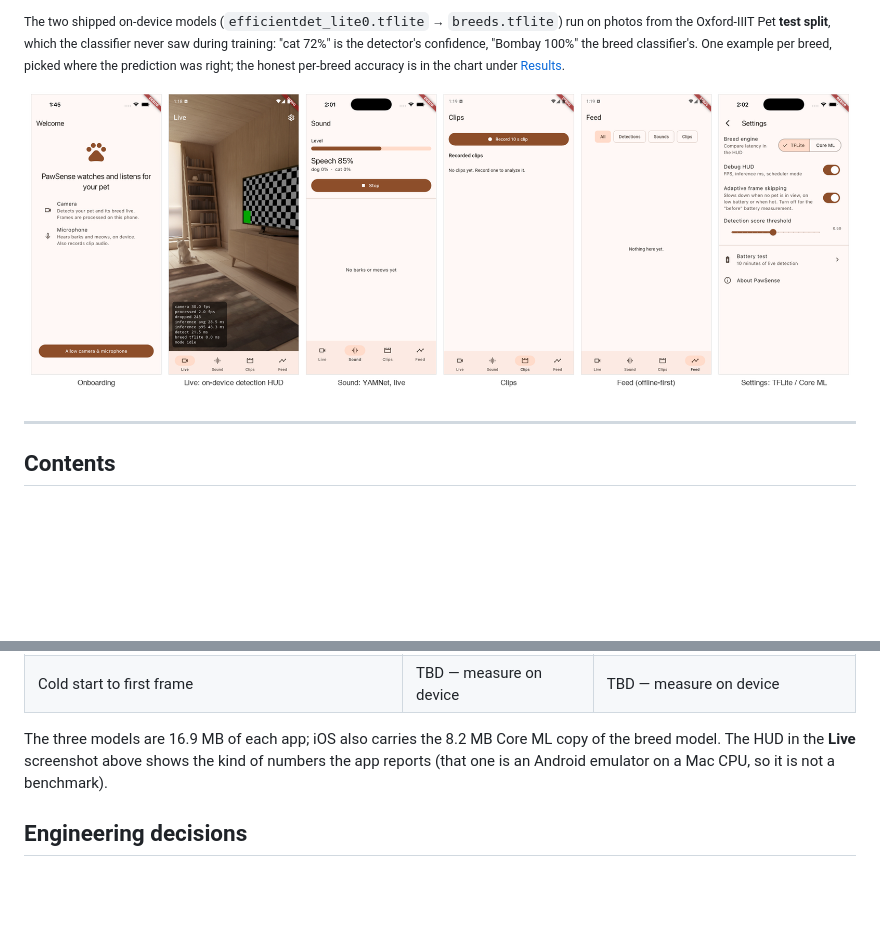
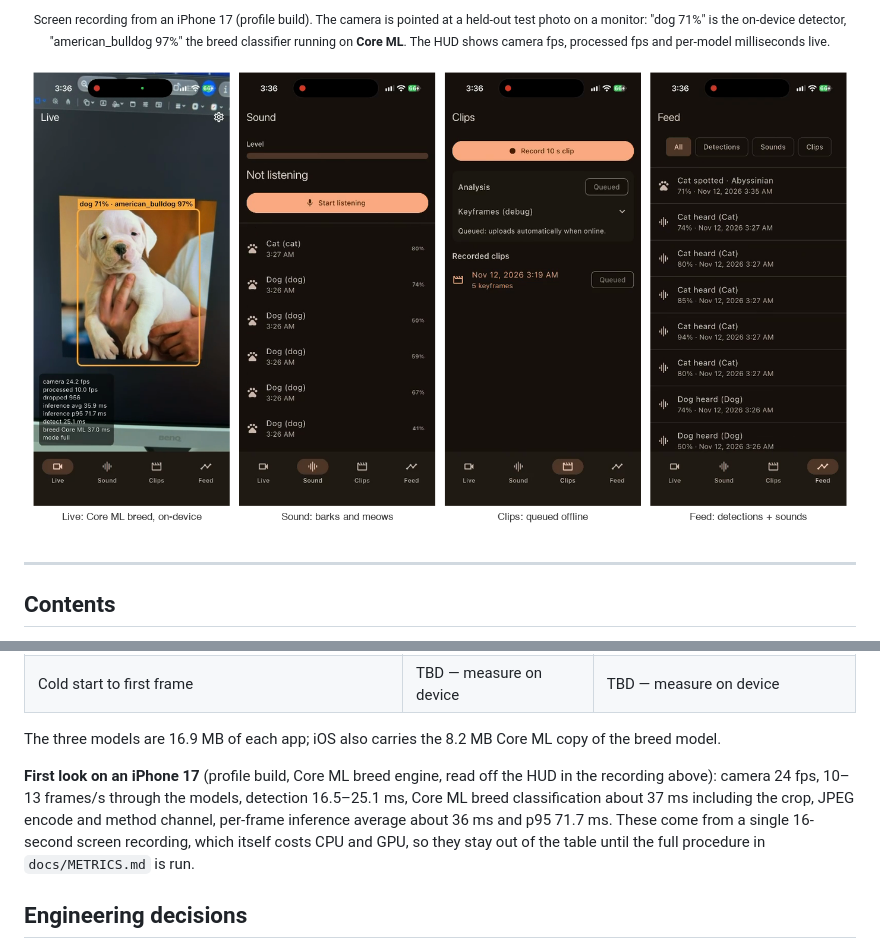
Before and after one commit to elysian12/pawsense, a Markdown page: README.md, 2 parts joined by grey strips. Drawn GitHub-style; pictures changed too: docs/images/screens.png; blank space fills up the shorter version.

```diff
--- a/README.md
+++ b/README.md
@@ -18,7 +20,6 @@ feed, and clips wait in a queue until the network returns.
 
-<sub>The two shipped on-device models (`efficientdet_lite0.tflite` → `breeds.tflite`) run on photos
-from the Oxford-IIIT Pet **test split**, which the classifier never saw during training: "cat 72%" is
-the detector's confidence, "Bombay 100%" the breed classifier's. One example per breed, picked
-where the prediction was right; the honest per-breed accuracy is in the chart under
-[Results](#results).</sub>
+<p align="center"><sub>Screen recording from an iPhone 17 (profile build). The camera is pointed at
+a held-out test photo on a monitor: "dog 71%" is the on-device detector, "american_bulldog 97%" the
+breed classifier running on <b>Core ML</b>. The HUD shows camera fps, processed fps and per-model
+milliseconds live.</sub></p>
 
@@ -253,8 +262,14 @@ estimated.
 | Cold start to first frame | TBD — measure on device | TBD — measure on device |
 
 The three models are 16.9 MB of each app; iOS also carries the 8.2 MB Core ML copy of the breed
-model. The HUD in the **Live** screenshot above shows the kind of numbers the app reports (that
-one is an Android emulator on a Mac CPU, so it is not a benchmark).
+model.
+
+**First look on an iPhone 17** (profile build, Core ML breed engine, read off the HUD in the
+recording above): camera 24 fps, 10–13 frames/s through the models, detection 16.5–25.1 ms, Core ML
+breed classification about 37 ms including the crop, JPEG encode and method channel, per-frame
+inference average about 36 ms and p95 71.7 ms. These come from a single 16-second screen recording,
+which itself costs CPU and GPU, so they stay out of the table until the full procedure in
+`docs/METRICS.md` is run.
 
 ## Engineering decisions
 
```
Also changed, not shown: other parts of README.md (+12 -2 lines), docs/METRICS.md (+16 -0 lines), 1 other file.
